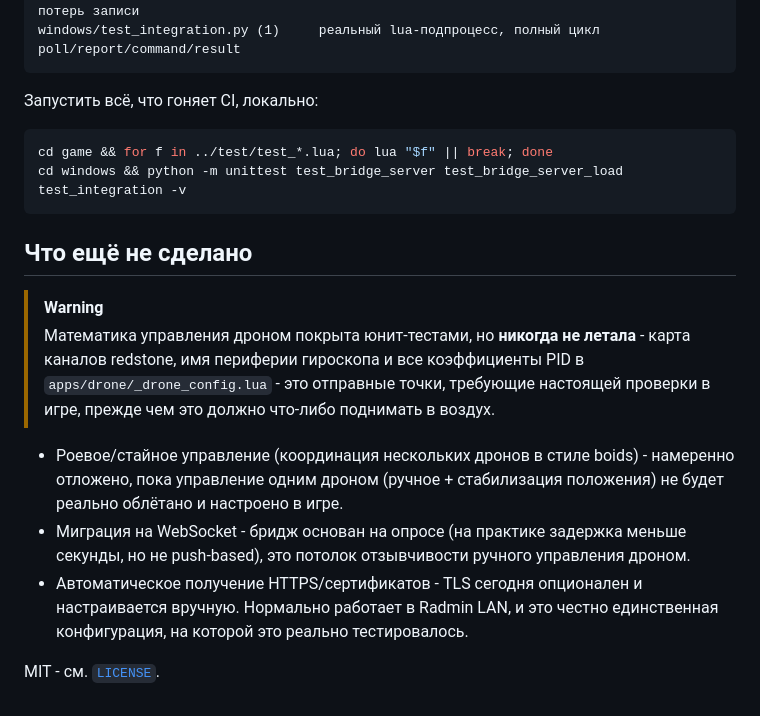
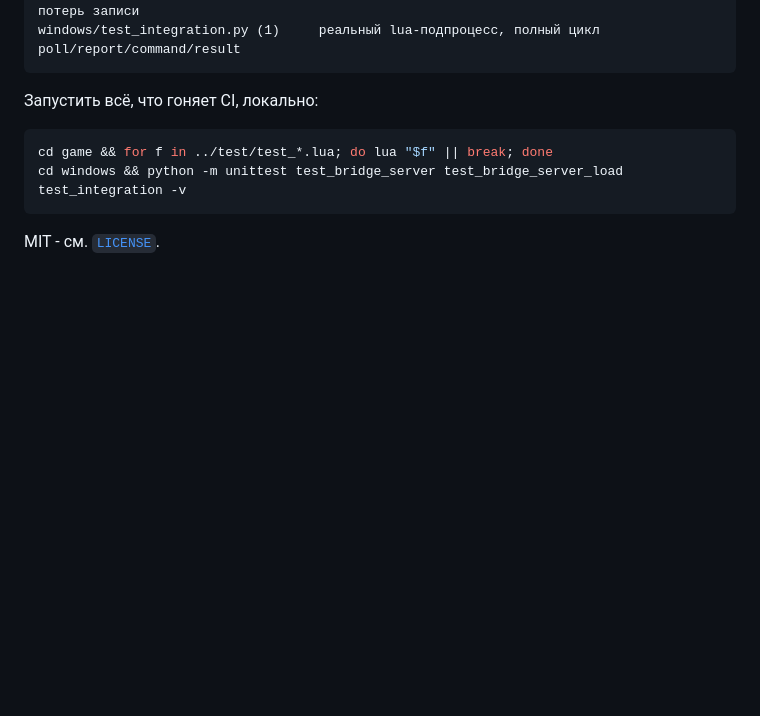
Before and after one commit to wonfeel/FleetOS, a Markdown page: README.ru.md, the part around the change. Rendered like a GitHub page; blank space fills up the shorter version.

````diff
--- a/README.ru.md
+++ b/README.ru.md
@@ -177,21 +177,4 @@ cd game && for f in ../test/test_*.lua; do lua "$f" || break; done
 cd windows && python -m unittest test_bridge_server test_bridge_server_load test_integration -v
 ```
 
-## Что ещё не сделано
-
-> [!Warning]
-> Математика управления дроном покрыта юнит-тестами, но **никогда не летала** - карта каналов
-> redstone, имя периферии гироскопа и все коэффициенты PID в `apps/drone/_drone_config.lua` -
-> это отправные точки, требующие настоящей проверки в игре, прежде чем это должно что-либо
-> поднимать в воздух.
-
-- Роевое/стайное управление (координация нескольких дронов в стиле boids) - намеренно
-  отложено, пока управление одним дроном (ручное + стабилизация положения) не будет реально
-  облётано и настроено в игре.
-- Миграция на WebSocket - бридж основан на опросе (на практике задержка меньше секунды, но не
-  push-based), это потолок отзывчивости ручного управления дроном.
-- Автоматическое получение HTTPS/сертификатов - TLS сегодня опционален и настраивается вручную.
-  Нормально работает в Radmin LAN, и это честно единственная конфигурация, на которой это
-  реально тестировалось.
-
 MIT - см. [`LICENSE`](LICENSE).
````
